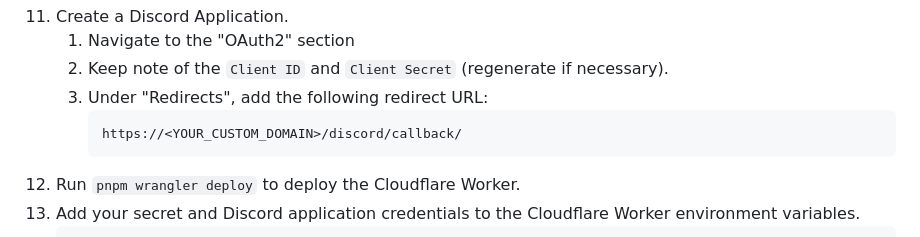
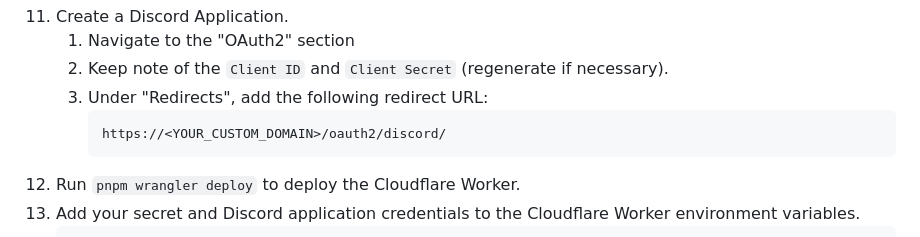
Before and after one commit to DiscontentDino/DiscordMinecraftLink, a Markdown page: README.md, the part around the change. GitHub-like rendering.

Commit message:
docs: update redirect URL in configuration instructions

````diff
--- a/README.md
+++ b/README.md
@@ -111,7 +111,7 @@ There are two parts to configuration: the Minecraft plugin configuration and the
     2. Keep note of the `Client ID` and `Client Secret` (regenerate if necessary).
     3. Under "Redirects", add the following redirect URL:
        ```
-       https://<YOUR_CUSTOM_DOMAIN>/discord/callback/
+       https://<YOUR_CUSTOM_DOMAIN>/oauth2/discord/
        ```
 12. Run `pnpm wrangler deploy` to deploy the Cloudflare Worker.
 13. Add your secret and Discord application credentials to the Cloudflare Worker environment variables.
````
